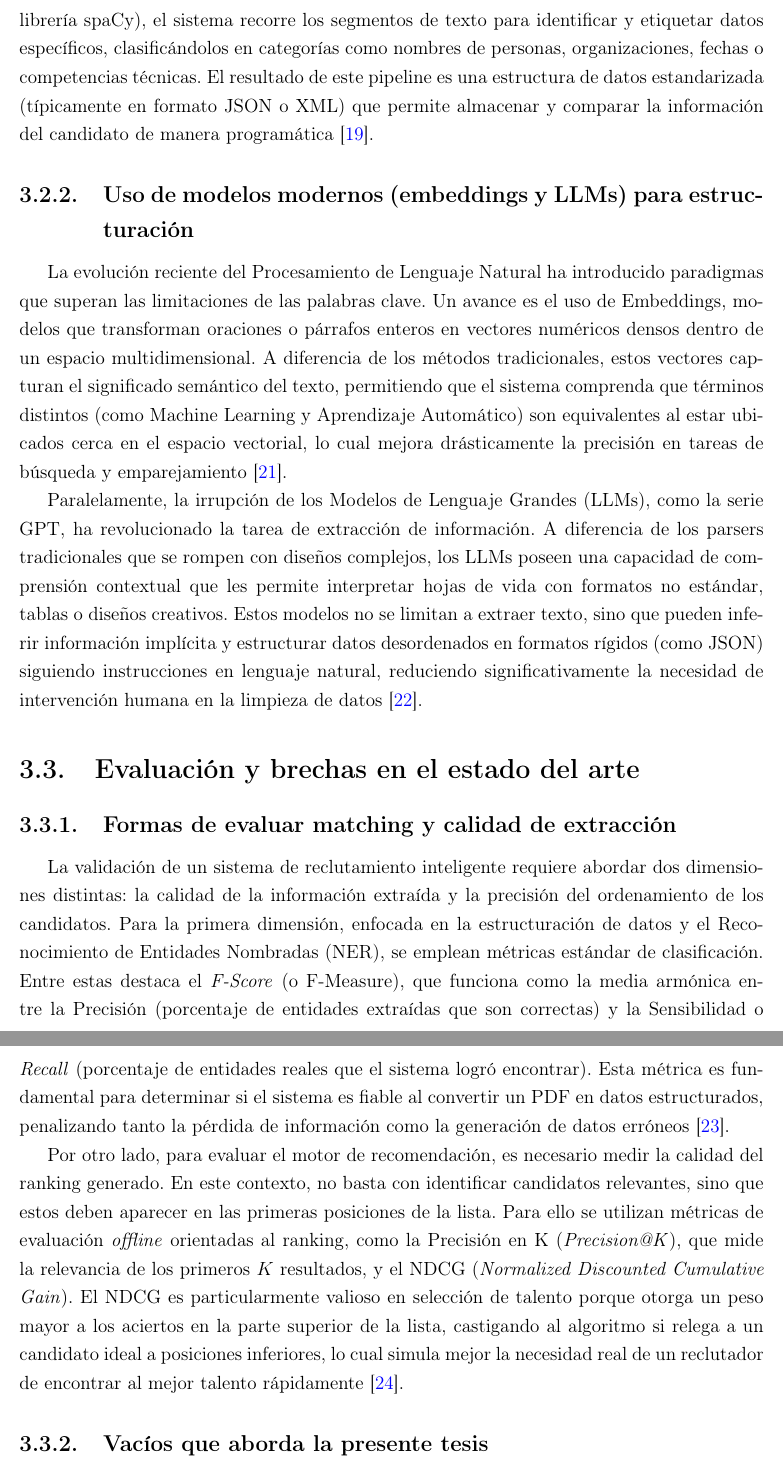
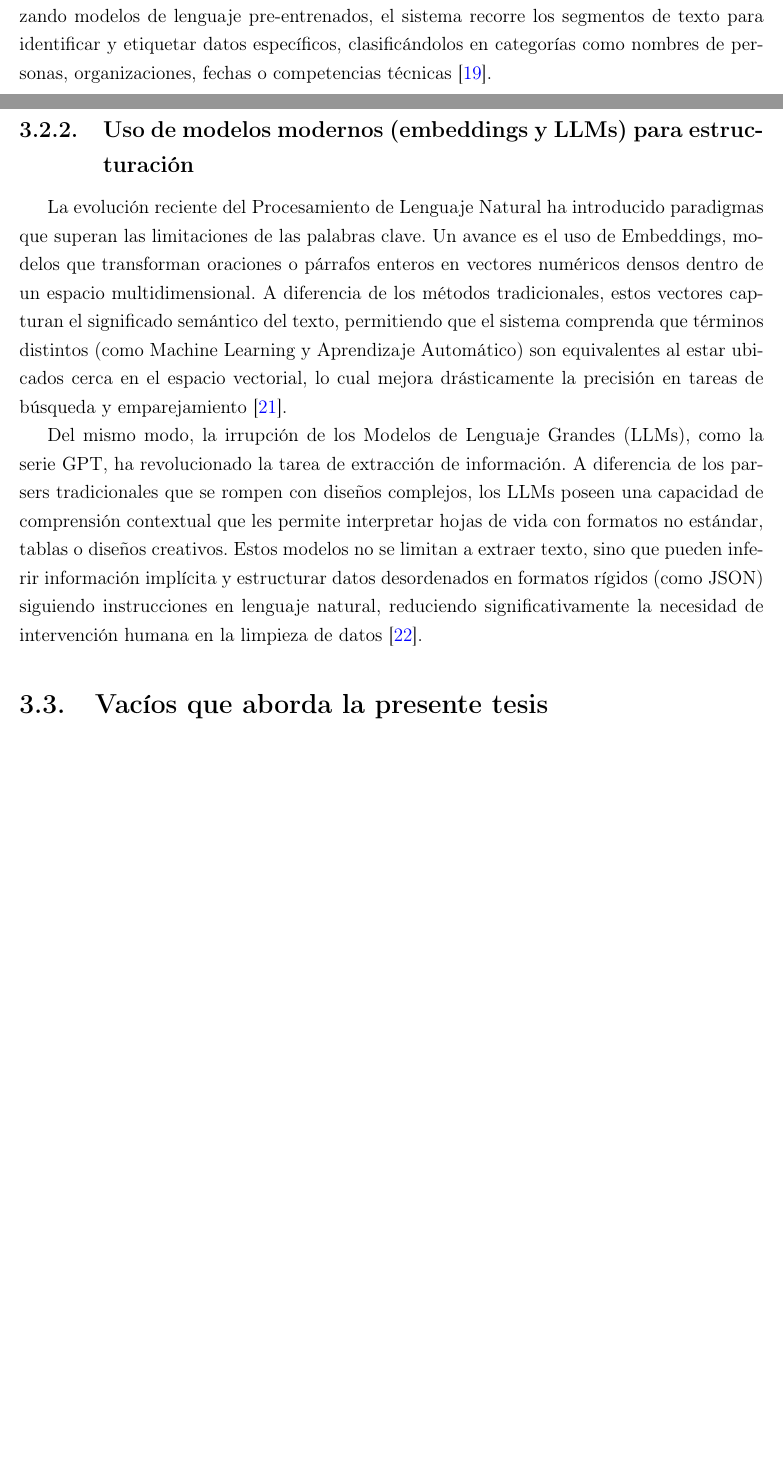
Before and after one commit to andreschaparr0/Tesis_Uniandes_backend, a LaTeX thesis (documento/main.tex, which reads documento/chapters/03-estado-del-arte.tex): two parts of pages 21 and 22 of 107 before the commit and two parts of pages 20 and 21 of 106 after it, joined at a grey line, cut so that both start at the same text, the shorter picture padded with empty space. Compiled offline with pdfLaTeX.

Commit message:
ultimos cambios primera entrega a juanfer

```diff
--- a/documento/chapters/03-estado-del-arte.tex
+++ b/documento/chapters/03-estado-del-arte.tex
@@ -21,17 +21,13 @@ El desarrollo de un sistema de análisis de hojas de vida (\textit{resume parsin
 
 Una vez obtenido el texto limpio, se aplican técnicas de Procesamiento de Lenguaje Natural (NLP) para descomponer y clasificar la información. El proceso inicia con la tokenización y eliminación de palabras vacías (stopwords), preparando el texto para la segmentación. La segmentación divide el documento en bloques lógicos identificables, separando secciones clave como Experiencia Laboral, Educación o Habilidades del resto del contenido, permitiendo que el sistema enfoque su búsqueda en las áreas pertinentes del documento \cite{affinda2025}.
 
-La etapa final y más compleja es la Extracción de Entidades Nombradas (NER, por sus siglas en inglés). Utilizando modelos de lenguaje pre-entrenados (como los disponibles en la librería spaCy), el sistema recorre los segmentos de texto para identificar y etiquetar datos específicos, clasificándolos en categorías como nombres de personas, organizaciones, fechas o competencias técnicas. El resultado de este pipeline es una estructura de datos estandarizada (típicamente en formato JSON o XML) que permite almacenar y comparar la información del candidato de manera programática \cite{geeksforgeeks2024}.
+La etapa final y más compleja es la Extracción de Entidades Nombradas (NER). Utilizando modelos de lenguaje pre-entrenados, el sistema recorre los segmentos de texto para identificar y etiquetar datos específicos, clasificándolos en categorías como nombres de personas, organizaciones, fechas o competencias técnicas \cite{geeksforgeeks2024}.
 \subsection{Uso de modelos modernos (embeddings y LLMs) para estructuración}
 
 La evolución reciente del Procesamiento de Lenguaje Natural ha introducido paradigmas que superan las limitaciones de las palabras clave. Un avance es el uso de Embeddings, modelos que transforman oraciones o párrafos enteros en vectores numéricos densos dentro de un espacio multidimensional. A diferencia de los métodos tradicionales, estos vectores capturan el significado semántico del texto, permitiendo que el sistema comprenda que términos distintos (como Machine Learning y Aprendizaje Automático) son equivalentes al estar ubicados cerca en el espacio vectorial, lo cual mejora drásticamente la precisión en tareas de búsqueda y emparejamiento \cite{pinecone2025}.
 
-Paralelamente, la irrupción de los Modelos de Lenguaje Grandes (LLMs), como la serie GPT, ha revolucionado la tarea de extracción de información. A diferencia de los parsers tradicionales que se rompen con diseños complejos, los LLMs poseen una capacidad de comprensión contextual que les permite interpretar hojas de vida con formatos no estándar, tablas o diseños creativos. Estos modelos no se limitan a extraer texto, sino que pueden inferir información implícita y estructurar datos desordenados en formatos rígidos (como JSON) siguiendo instrucciones en lenguaje natural, reduciendo significativamente la necesidad de intervención humana en la limpieza de datos \cite{edenai2024}.
+Del mismo modo, la irrupción de los Modelos de Lenguaje Grandes (LLMs), como la serie GPT, ha revolucionado la tarea de extracción de información. A diferencia de los parsers tradicionales que se rompen con diseños complejos, los LLMs poseen una capacidad de comprensión contextual que les permite interpretar hojas de vida con formatos no estándar, tablas o diseños creativos. Estos modelos no se limitan a extraer texto, sino que pueden inferir información implícita y estructurar datos desordenados en formatos rígidos (como JSON) siguiendo instrucciones en lenguaje natural, reduciendo significativamente la necesidad de intervención humana en la limpieza de datos \cite{edenai2024}.
 
-\section{Evaluación y brechas en el estado del arte}
-\subsection{Formas de evaluar matching y calidad de extracción}
 
-La validación de un sistema de reclutamiento inteligente requiere abordar dos dimensiones distintas: la calidad de la información extraída y la precisión del ordenamiento de los candidatos. Para la primera dimensión, enfocada en la estructuración de datos y el Reconocimiento de Entidades Nombradas (NER), se emplean métricas estándar de clasificación. Entre estas destaca el \textit{F-Score} (o F-Measure), que funciona como la media armónica entre la Precisión (porcentaje de entidades extraídas que son correctas) y la Sensibilidad o \textit{Recall} (porcentaje de entidades reales que el sistema logró encontrar). Esta métrica es fundamental para determinar si el sistema es fiable al convertir un PDF en datos estructurados, penalizando tanto la pérdida de información como la generación de datos erróneos \cite{deepai2025}.
+\section{Vacíos que aborda la presente tesis}
 
-Por otro lado, para evaluar el motor de recomendación, es necesario medir la calidad del ranking generado. En este contexto, no basta con identificar candidatos relevantes, sino que estos deben aparecer en las primeras posiciones de la lista. Para ello se utilizan métricas de evaluación \textit{offline} orientadas al ranking, como la Precisión en K (\textit{Precision@K}), que mide la relevancia de los primeros $K$ resultados, y el NDCG (\textit{Normalized Discounted Cumulative Gain}). El NDCG es particularmente valioso en selección de talento porque otorga un peso mayor a los aciertos en la parte superior de la lista, castigando al algoritmo si relega a un candidato ideal a posiciones inferiores, lo cual simula mejor la necesidad real de un reclutador de encontrar al mejor talento rápidamente \cite{pinecone_eval2025}.
-\subsection{Vacíos que aborda la presente tesis}
```
Also changed, not shown: documento/chapters/03-estado-del-arte.tex (19 more changed lines).
